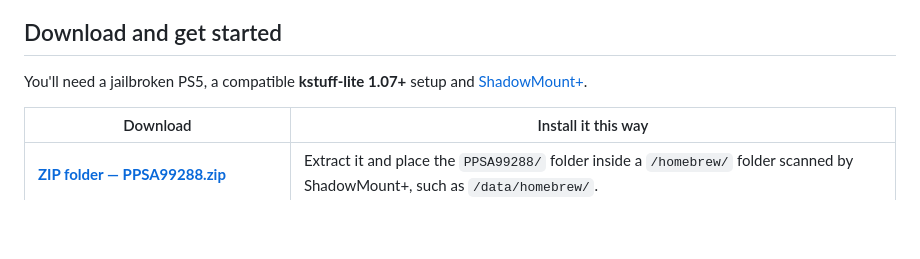
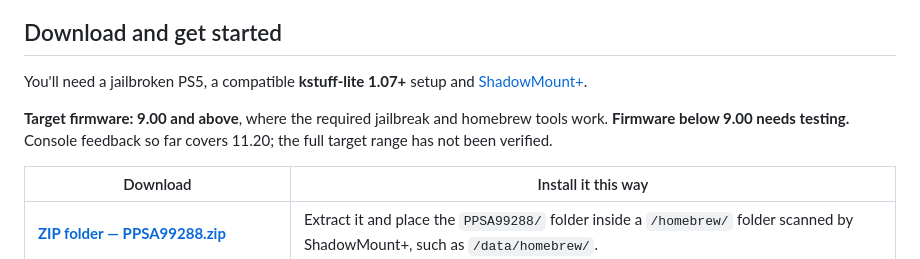
Before and after one commit to HandshakeHackin/Nuvio-maxd-releases, a Markdown page: README.md, the part around the change. Rendered like a GitHub page; blank space fills up the shorter version.

```diff
--- a/README.md
+++ b/README.md
@@ -49,6 +49,10 @@ available now.
 
 You'll need a jailbroken PS5, a compatible **kstuff-lite 1.07+** setup and
 [ShadowMount+](https://github.com/drakmor/ShadowMountPlus).
+
+**Target firmware: 9.00 and above**, where the required jailbreak and homebrew
+tools work. **Firmware below 9.00 needs testing.** Console feedback so far covers
+11.20; the full target range has not been verified.
 
 | Download | Install it this way |
 | --- | --- |
```
Also changed, not shown: USER_GUIDE.md (+4 -4 lines), native-app/README.md (+4 -0 lines).
